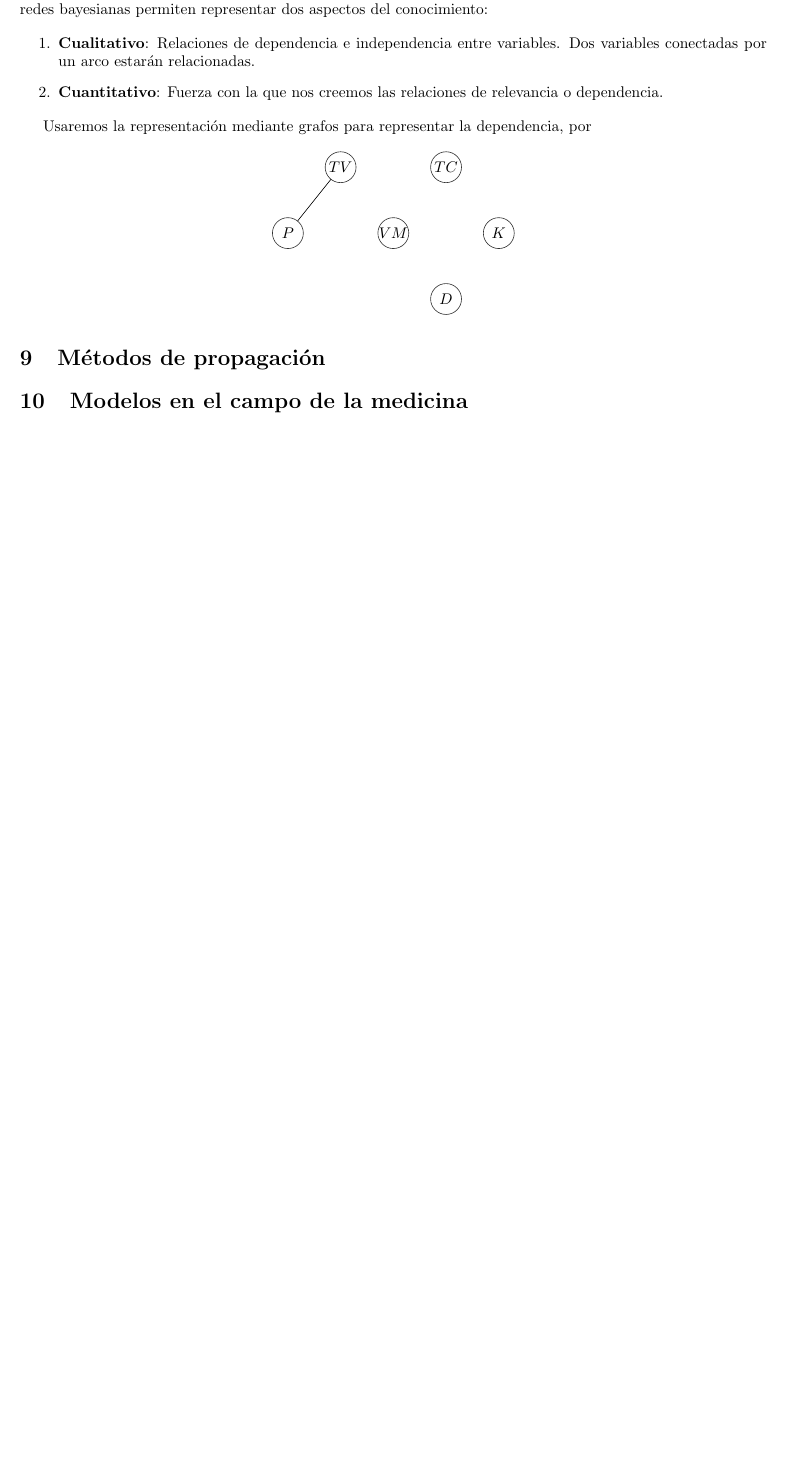
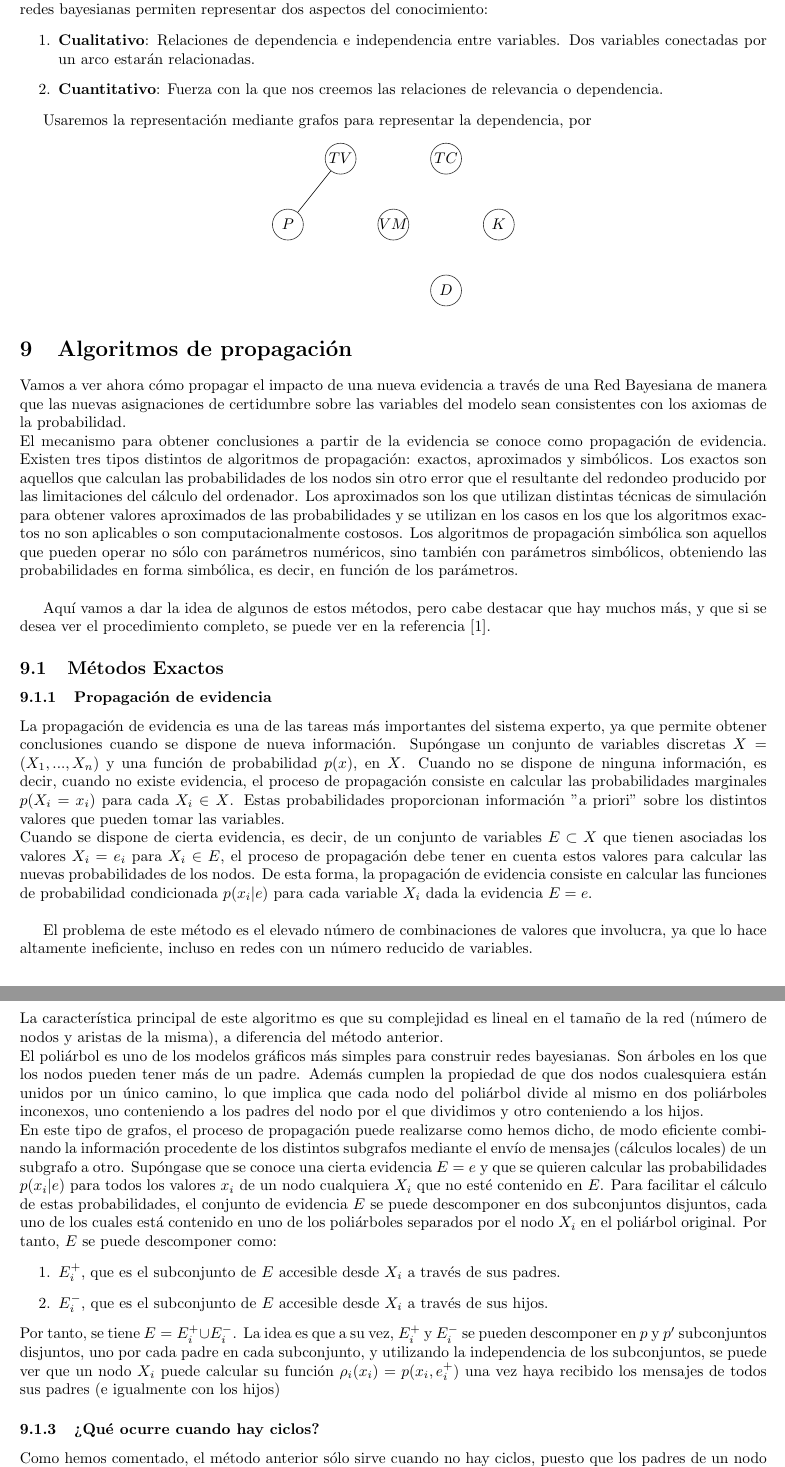
Before and after one commit to AnabelGRios/IC15-16, a LaTeX document (Trabajo/trabajo.tex): part of page 5 of 5 before the commit and two parts of pages 5 and 6 of 6 after it, the two joined at a grey line, cut so that both start at the same text, the shorter picture padded with empty space. Compiled offline with pdfLaTeX.

Commit message:
Avanzando

```diff
--- a/Trabajo/trabajo.tex
+++ b/Trabajo/trabajo.tex
@@ -156,7 +146,29 @@ Usaremos la representación mediante grafos para representar la dependencia, por
 \end{tikzpicture}
 \end{center}
 
-\section{Métodos de propagación}
+\section{Algoritmos de propagación}
+Vamos a ver ahora cómo propagar el impacto de una nueva evidencia a través de una Red Bayesiana de manera que las nuevas asignaciones de certidumbre sobre las variables del modelo sean consistentes con los axiomas de la probabilidad.\\
+El mecanismo para obtener conclusiones a partir de la evidencia se conoce como propagación de evidencia. Existen tres tipos distintos de algoritmos de propagación: exactos, aproximados y simbólicos. Los exactos son aquellos que calculan las probabilidades de los nodos sin otro error que el resultante del redondeo producido por las limitaciones del cálculo del ordenador. Los aproximados son los que utilizan distintas técnicas de simulación para obtener valores aproximados de las probabilidades y se utilizan en los casos en los que los algoritmos exactos no son aplicables o son computacionalmente costosos. Los algoritmos de propagación simbólica son aquellos que pueden operar no sólo con parámetros numéricos, sino también con parámetros simbólicos, obteniendo las probabilidades en forma simbólica, es decir, en función de los parámetros.\\
 
-%¿?
-\section{Modelos en el campo de la medicina}
+Aquí vamos a dar la idea de algunos de estos métodos, pero cabe destacar que hay muchos más, y que si se desea ver el procedimiento completo, se puede ver en la referencia [1].
+
+\subsection{Métodos Exactos}
+
+\subsubsection{Propagación de evidencia}
+La propagación de evidencia es una de las tareas más importantes del sistema experto, ya que permite obtener conclusiones cuando se dispone de nueva información. Supóngase un conjunto de variables discretas $X=(X_1,...,X_n)$ y una función de probabilidad $p(x)$, en $X$. Cuando no se dispone de ninguna información, es decir, cuando no existe evidencia, el proceso de propagación consiste en calcular las probabilidades marginales $p(X_i=x_i)$ para cada $X_i \in X$. Estas probabilidades proporcionan información "a priori" sobre los distintos valores que pueden tomar las variables.\\
+Cuando se dispone de cierta evidencia, es decir, de un conjunto de variables $E \subset X$ que tienen asociadas los valores $X_i = e_i$ para $X_i \in E$, el proceso de propagación debe tener en cuenta estos valores para calcular las nuevas probabilidades de los nodos. De esta forma, la propagación de evidencia consiste en calcular las funciones de probabilidad condicionada $p(x_i|e)$ para cada variable $X_i$ dada la evidencia $E=e$.\\
+
+El problema de este método es el elevado número de combinaciones de valores que involucra, ya que lo hace altamente ineficiente, incluso en redes con un número reducido de variables.
+
+\subsubsection{Propagación en poliárboles}
+La característica principal de este algoritmo es que su complejidad es lineal en el tamaño de la red (número de nodos y aristas de la misma), a diferencia del método anterior.\\
+El poliárbol es uno de los modelos gráficos más simples para construir redes bayesianas. Son árboles en los que los nodos pueden tener más de un padre. Además cumplen la propiedad de que dos nodos cualesquiera están unidos por un único camino, lo que implica que cada nodo del poliárbol divide al mismo en dos poliárboles inconexos, uno conteniendo a los padres del nodo por el que dividimos y otro conteniendo a los hijos.\\
+En este tipo de grafos, el proceso de propagación puede realizarse como hemos dicho, de modo eficiente combinando la información procedente de los distintos subgrafos mediante el envío de mensajes (cálculos locales) de un subgrafo a otro. Supóngase que se conoce una cierta evidencia $E=e$ y que se quieren calcular las probabilidades $p(x_i|e)$ para todos los valores $x_i$ de un nodo cualquiera $X_i$ que no esté contenido en $E$. Para facilitar el cálculo de estas probabilidades, el conjunto de evidencia $E$ se puede descomponer en dos subconjuntos disjuntos, cada uno de los cuales está contenido en uno de los poliárboles separados por el nodo $X_i$ en el poliárbol original. Por tanto, $E$ se puede descomponer como:
+\begin{enumerate}
+\item $E_i^+$, que es el subconjunto de $E$ accesible desde $X_i$ a través de sus padres.
+\item $E_i^-$, que es el subconjunto de $E$ accesible desde $X_i$ a través de sus hijos.
+\end{enumerate}
+Por tanto, se tiene $E=E_i^+ \cup E_i^-$. La idea es que a su vez, $E_i^+$ y $E_i^-$ se pueden descomponer en $p$ y $p'$ subconjuntos disjuntos, uno por cada padre en cada subconjunto, y utilizando la independencia de los subconjuntos, se puede ver que un nodo $X_i$ puede calcular su función $\rho_i(x_i)=p(x_i,e_i^+)$ una vez haya recibido los mensajes de todos sus padres (e igualmente con los hijos)
+
+\subsubsection{¿Qué ocurre cuando hay ciclos?}
+Como hemos comentado, el método anterior sólo sirve cuando no hay ciclos, puesto que los padres de un nodo pueden compartir información (es decir, cada padre no puede influir independientemente de los demás sobre la probabilidad de sus hijos comunes).\\
```
Also changed, not shown: Trabajo/grafo.png (deleted), Trabajo/trabajo.pdf, Trabajo/trabajo.tex (15 more changed lines).
